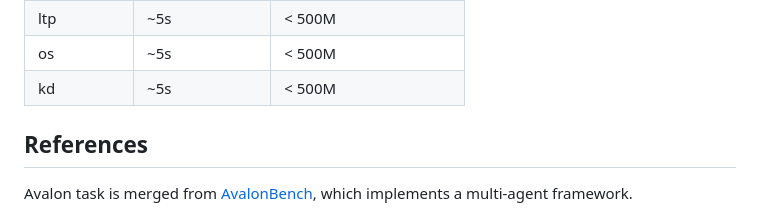
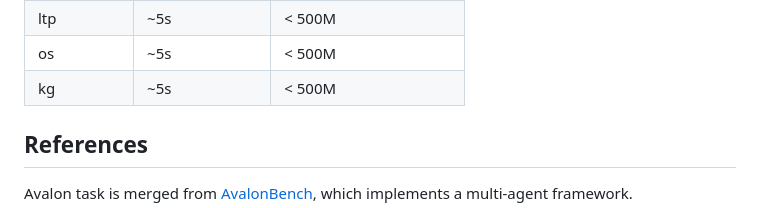
Before and after one commit to realtmxi/AgentBench, a Markdown page: README.md, the part around the change. GitHub-like rendering.

Commit message:
Fix typo in README.md
The correct abbreviation is "kg". It stands for "knowledge graph". The "kd" is a typo.

```diff
--- a/README.md
+++ b/README.md
@@ -166,7 +166,7 @@ launching:
 | card_game | ~5s            | < 500M             |
 | ltp       | ~5s            | < 500M             |
 | os        | ~5s            | < 500M             |
-| kd        | ~5s            | < 500M             |
+| kg        | ~5s            | < 500M             |
 
 ## References
 
```
